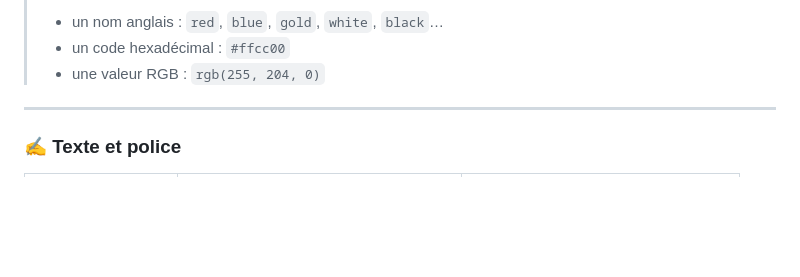
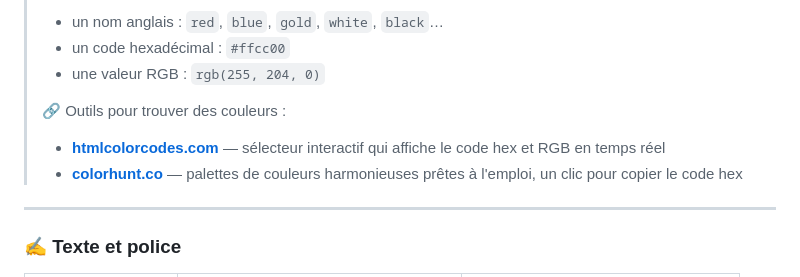
Before and after one commit to BrunoConnectTech/stage-seconde-exercice, a Markdown page: README.md, the part around the change. Drawn GitHub-style; blank space fills up the shorter version.

Commit message:
maj README avec tutoriel

```diff
--- a/README.md
+++ b/README.md
@@ -54,6 +54,11 @@ Voici les éléments HTML que tu peux cibler en CSS :
 > - un nom anglais : `red`, `blue`, `gold`, `white`, `black`…
 > - un code hexadécimal : `#ffcc00`
 > - une valeur RGB : `rgb(255, 204, 0)`
+>
+> 🔗 Outils pour trouver des couleurs :
+>
+> - **[htmlcolorcodes.com](https://htmlcolorcodes.com/fr/)** — sélecteur interactif qui affiche le code hex et RGB en temps réel
+> - **[colorhunt.co](https://colorhunt.co)** — palettes de couleurs harmonieuses prêtes à l'emploi, un clic pour copier le code hex
 
 ---
 
```
